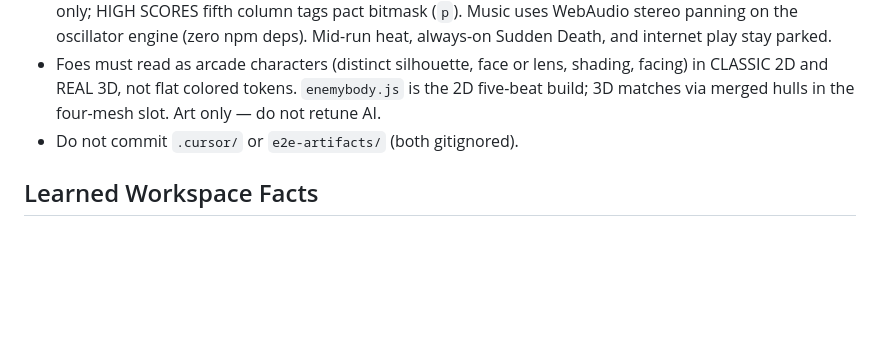
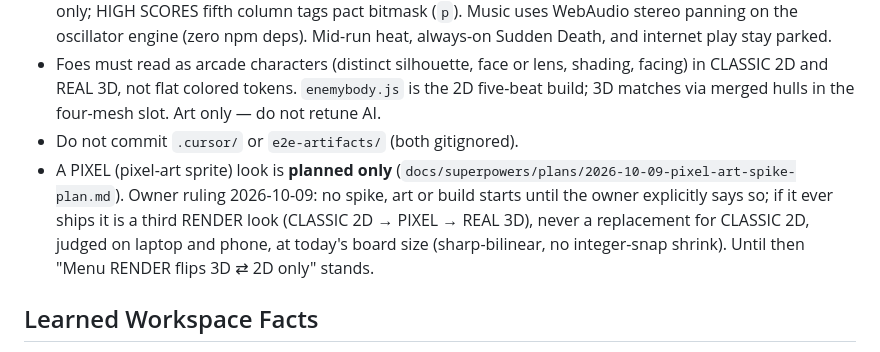
Before and after one commit to HMarzban/fusegrid, a Markdown page: AGENTS.md, the part around the change. GitHub-like rendering; blank space fills up the shorter version.

```diff
--- a/AGENTS.md
+++ b/AGENTS.md
@@ -380,6 +380,7 @@ not covered by Node — play-verify in a browser after render changes.
 - Difficulty is Heat on LEVEL SELECT (CORE / PLUS / MAX). Global **pace** (EASY / NORM / HARD) is a separate LEVEL SELECT control (`[`/`]`), persisted in `nb.pace.v1`, scaling player/enemy move speed on `world.pace` — not frozen `CFG`. Pact (`1–4`) and rooms 6–8 unlock after the first FUSE/GRID CLEAR. Score × heat is persist-only; HIGH SCORES fifth column tags pact bitmask (`p`). Music uses WebAudio stereo panning on the oscillator engine (zero npm deps). Mid-run heat, always-on Sudden Death, and internet play stay parked.
 - Foes must read as arcade characters (distinct silhouette, face or lens, shading, facing) in CLASSIC 2D and REAL 3D, not flat colored tokens. `enemybody.js` is the 2D five-beat build; 3D matches via merged hulls in the four-mesh slot. Art only — do not retune AI.
 - Do not commit `.cursor/` or `e2e-artifacts/` (both gitignored).
+- A PIXEL (pixel-art sprite) look is **planned only** (`docs/superpowers/plans/2026-10-09-pixel-art-spike-plan.md`). Owner ruling 2026-10-09: no spike, art or build starts until the owner explicitly says so; if it ever ships it is a third RENDER look (CLASSIC 2D → PIXEL → REAL 3D), never a replacement for CLASSIC 2D, judged on laptop and phone, at today's board size (sharp-bilinear, no integer-snap shrink). Until then "Menu RENDER flips 3D ⇄ 2D only" stands.
 
 ## Learned Workspace Facts
 - Surviving a hit leaves live bombs and blades in the world.
```
Also changed, not shown: MEMORY.md (+3 -0 lines).
